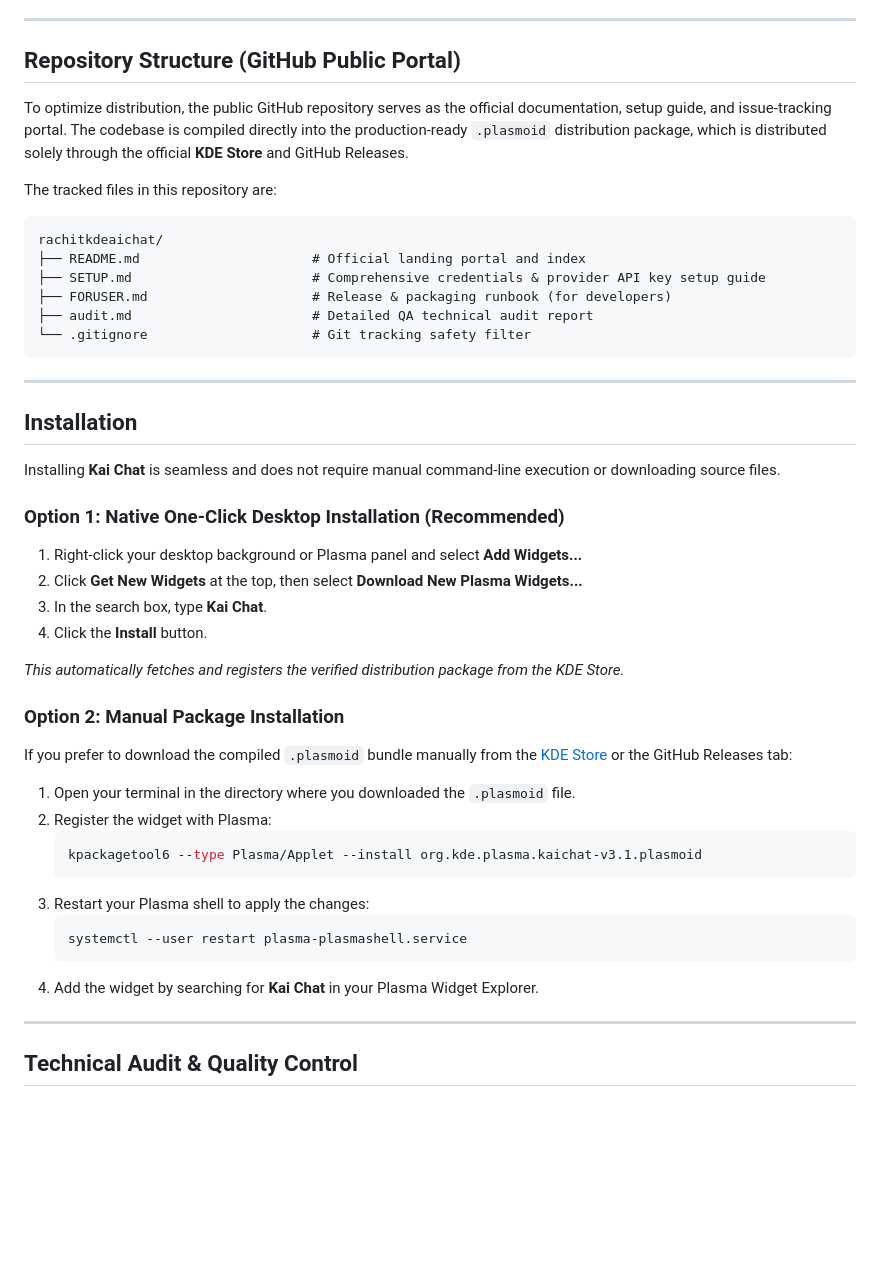
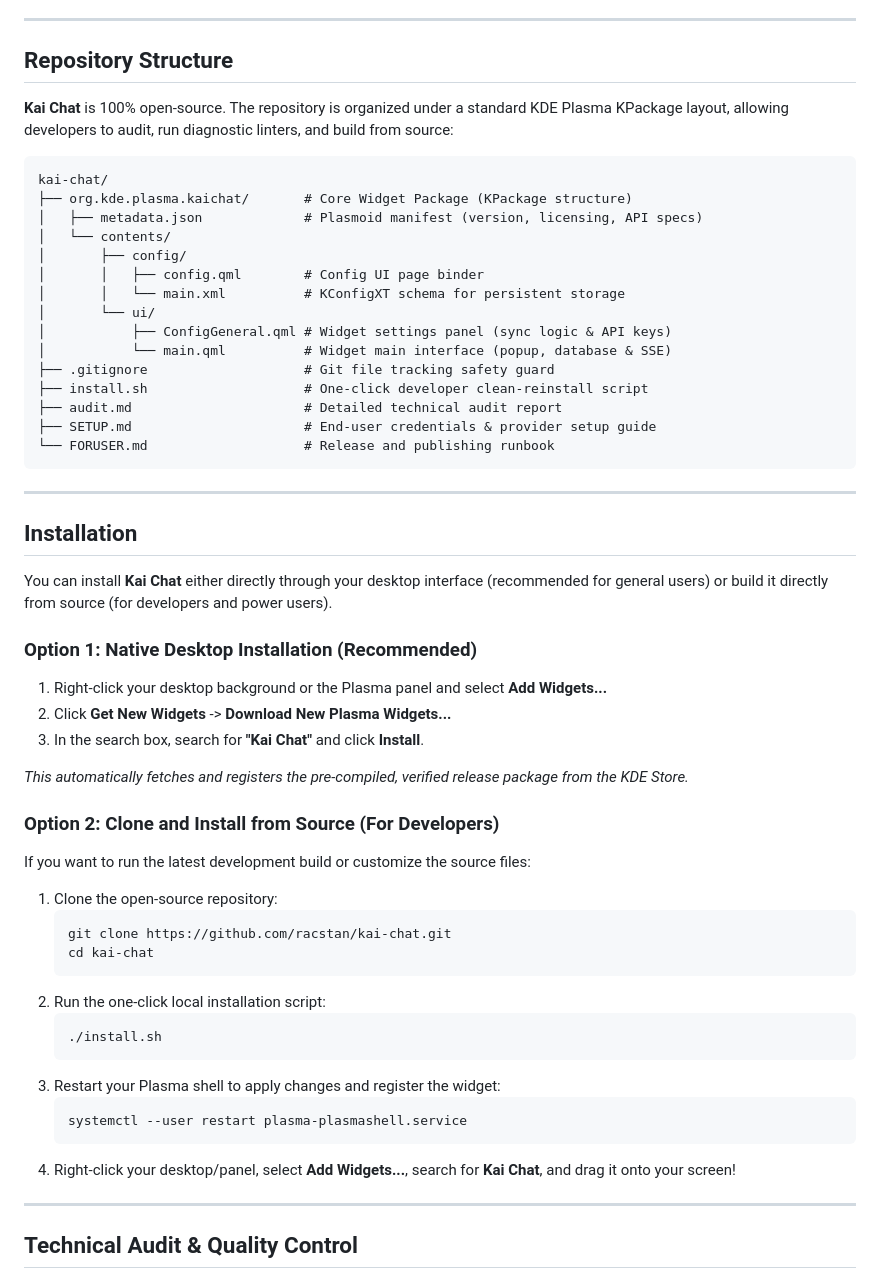
Before and after one commit to racstan/KDE-AI-Chat, a Markdown page: README.md, the part around the change. Drawn GitHub-style; blank space fills up the shorter version.

Commit message:
Update README.md with open-source directory tree and source installation guide

````diff
--- a/README.md
+++ b/README.md
@@ -26,46 +26,57 @@ As of **May 21, 2026**, the codebase has undergone a comprehensive structural au
 
 ---
 
-## Repository Structure (GitHub Public Portal)
+## Repository Structure
 
-To optimize distribution, the public GitHub repository serves as the official documentation, setup guide, and issue-tracking portal. The codebase is compiled directly into the production-ready `.plasmoid` distribution package, which is distributed solely through the official **KDE Store** and GitHub Releases.
+**Kai Chat** is 100% open-source. The repository is organized under a standard KDE Plasma KPackage layout, allowing developers to audit, run diagnostic linters, and build from source:
 
-The tracked files in this repository are:
 ```text
-rachitkdeaichat/
-├── README.md                      # Official landing portal and index
-├── SETUP.md                       # Comprehensive credentials & provider API key setup guide
-├── FORUSER.md                     # Release & packaging runbook (for developers)
-├── audit.md                       # Detailed QA technical audit report
-└── .gitignore                     # Git tracking safety filter
+kai-chat/
+├── org.kde.plasma.kaichat/       # Core Widget Package (KPackage structure)
+│   ├── metadata.json             # Plasmoid manifest (version, licensing, API specs)
+│   └── contents/
+│       ├── config/
+│       │   ├── config.qml        # Config UI page binder
+│       │   └── main.xml          # KConfigXT schema for persistent storage
+│       └── ui/
+│           ├── ConfigGeneral.qml # Widget settings panel (sync logic & API keys)
+│           └── main.qml          # Widget main interface (popup, database & SSE)
+├── .gitignore                    # Git file tracking safety guard
+├── install.sh                    # One-click developer clean-reinstall script
+├── audit.md                      # Detailed technical audit report
+├── SETUP.md                      # End-user credentials & provider setup guide
+└── FORUSER.md                    # Release and publishing runbook
 ```
 
 ---
 
 ## Installation
 
-Installing **Kai Chat** is seamless and does not require manual command-line execution or downloading source files.
+You can install **Kai Chat** either directly through your desktop interface (recommended for general users) or build it directly from source (for developers and power users).
 
-### Option 1: Native One-Click Desktop Installation (Recommended)
-1. Right-click your desktop background or Plasma panel and select **Add Widgets...**
-2. Click **Get New Widgets** at the top, then select **Download New Plasma Widgets...**
-3. In the search box, type **Kai Chat**.
-4. Click the **Install** button.
+### Option 1: Native Desktop Installation (Recommended)
+1. Right-click your desktop background or the Plasma panel and select **Add Widgets...**
+2. Click **Get New Widgets** -> **Download New Plasma Widgets...**
+3. In the search box, search for **"Kai Chat"** and click **Install**.
 
-*This automatically fetches and registers the verified distribution package from the KDE Store.*
+*This automatically fetches and registers the pre-compiled, verified release package from the KDE Store.*
 
-### Option 2: Manual Package Installation
-If you prefer to download the compiled `.plasmoid` bundle manually from the [KDE Store](https://store.kde.org/p/2153123) or the GitHub Releases tab:
-1. Open your terminal in the directory where you downloaded the `.plasmoid` file.
-2. Register the widget with Plasma:
+### Option 2: Clone and Install from Source (For Developers)
+If you want to run the latest development build or customize the source files:
+1. Clone the open-source repository:
    ```bash
-   kpackagetool6 --type Plasma/Applet --install org.kde.plasma.kaichat-v3.1.plasmoid
+   git clone https://github.com/racstan/kai-chat.git
+   cd kai-chat
    ```
-3. Restart your Plasma shell to apply the changes:
+2. Run the one-click local installation script:
+   ```bash
+   ./install.sh
+   ```
+3. Restart your Plasma shell to apply changes and register the widget:
    ```bash
    systemctl --user restart plasma-plasmashell.service
    ```
-4. Add the widget by searching for **Kai Chat** in your Plasma Widget Explorer.
+4. Right-click your desktop/panel, select **Add Widgets...**, search for **Kai Chat**, and drag it onto your screen!
 
 ---
 
````
